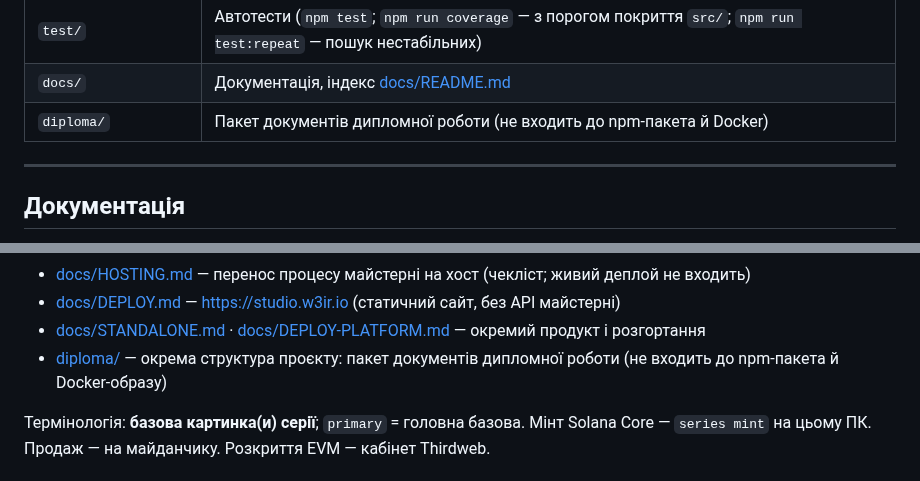
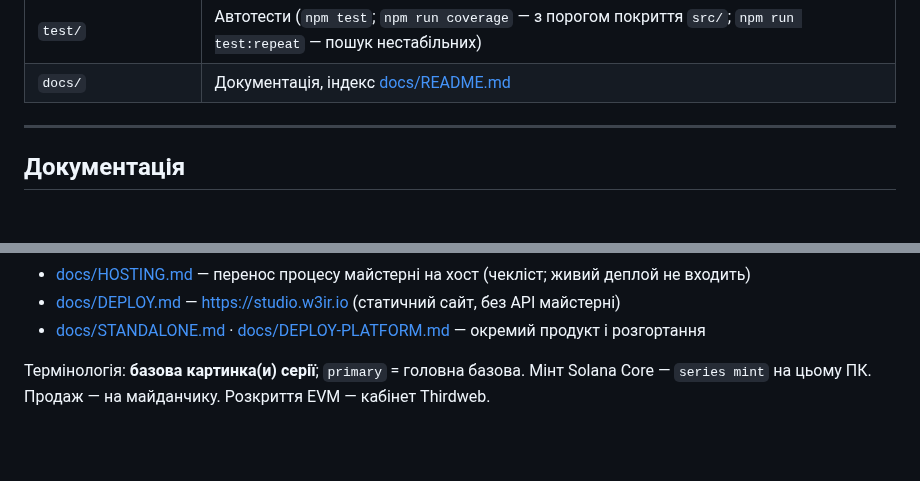
Before and after one commit to ech2corrosionrrd/series-studio, a Markdown page: README.md, 2 parts joined by grey strips. Drawn GitHub-style; blank space fills up the shorter version.

```diff
--- a/README.md
+++ b/README.md
@@ -160,7 +160,6 @@ node bin/series.mjs release-config out/demo-archive.json --profile magiceden -o
 | `server/ui/vendor/` | Зібрані з наших залежностей `solana-tx.js` і `evm-address.js` (`npm run vendor`) |
 | `test/` | Автотести (`npm test`; `npm run coverage` — з порогом покриття `src/`; `npm run test:repeat` — пошук нестабільних) |
 | `docs/` | Документація, індекс [docs/README.md](docs/README.md) |
-| `diploma/` | Пакет документів дипломної роботи (не входить до npm-пакета й Docker) |
 
 ---
 
@@ -178,7 +177,6 @@ node bin/series.mjs release-config out/demo-archive.json --profile magiceden -o
 - [docs/HOSTING.md](docs/HOSTING.md) — перенос процесу майстерні на хост (чекліст; живий деплой не входить)
 - [docs/DEPLOY.md](docs/DEPLOY.md) — https://studio.w3ir.io (статичний сайт, без API майстерні)
 - [docs/STANDALONE.md](docs/STANDALONE.md) · [docs/DEPLOY-PLATFORM.md](docs/DEPLOY-PLATFORM.md) — окремий продукт і розгортання
-- [diploma/](diploma/README.md) — окрема структура проєкту: пакет документів дипломної роботи (не входить до npm-пакета й Docker-образу)
 
 Термінологія: **базова картинка(и) серії**; `primary` = головна базова. Мінт Solana Core — `series mint` на цьому ПК. Продаж — на майданчику. Розкриття EVM — кабінет Thirdweb.
 
```
Also changed, not shown: CHANGELOG.md (+3 -8 lines), docs/ROADMAP.md (+1 -1 lines).
